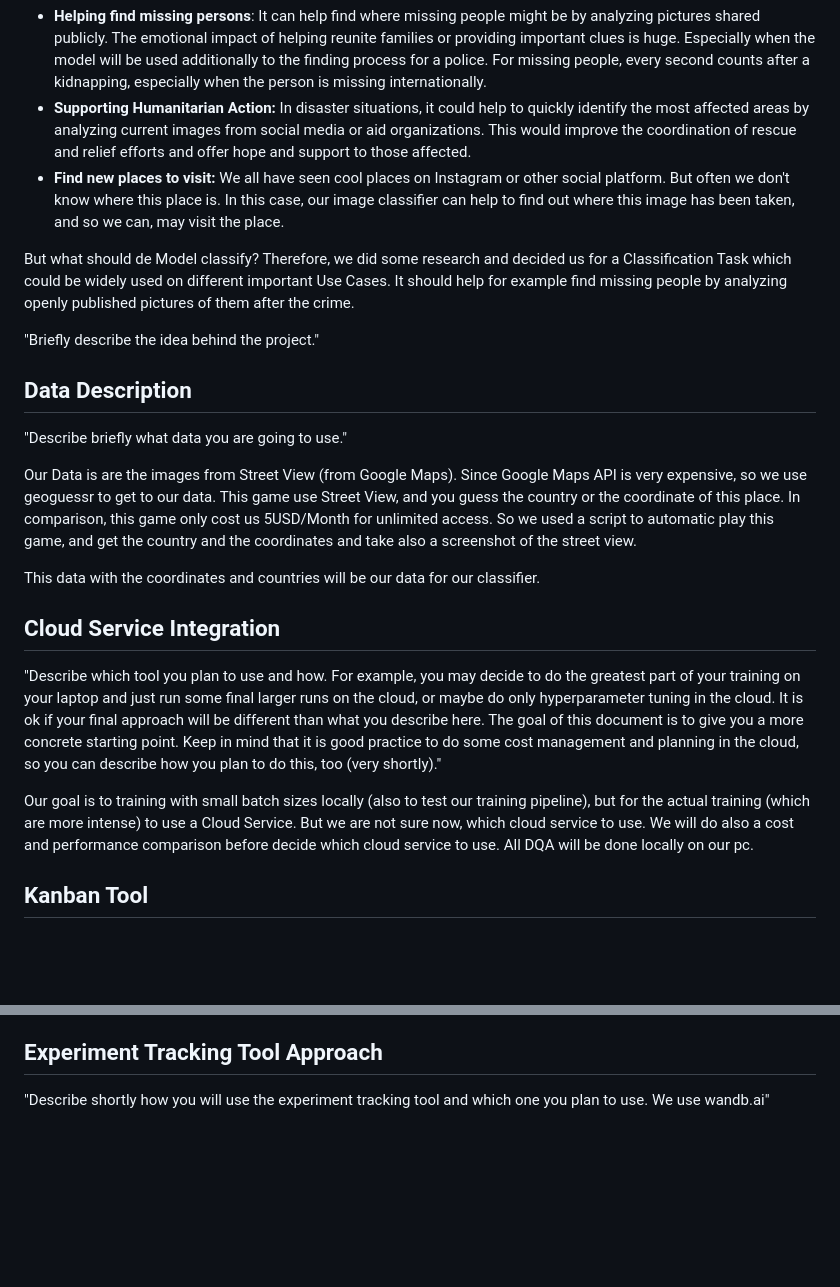
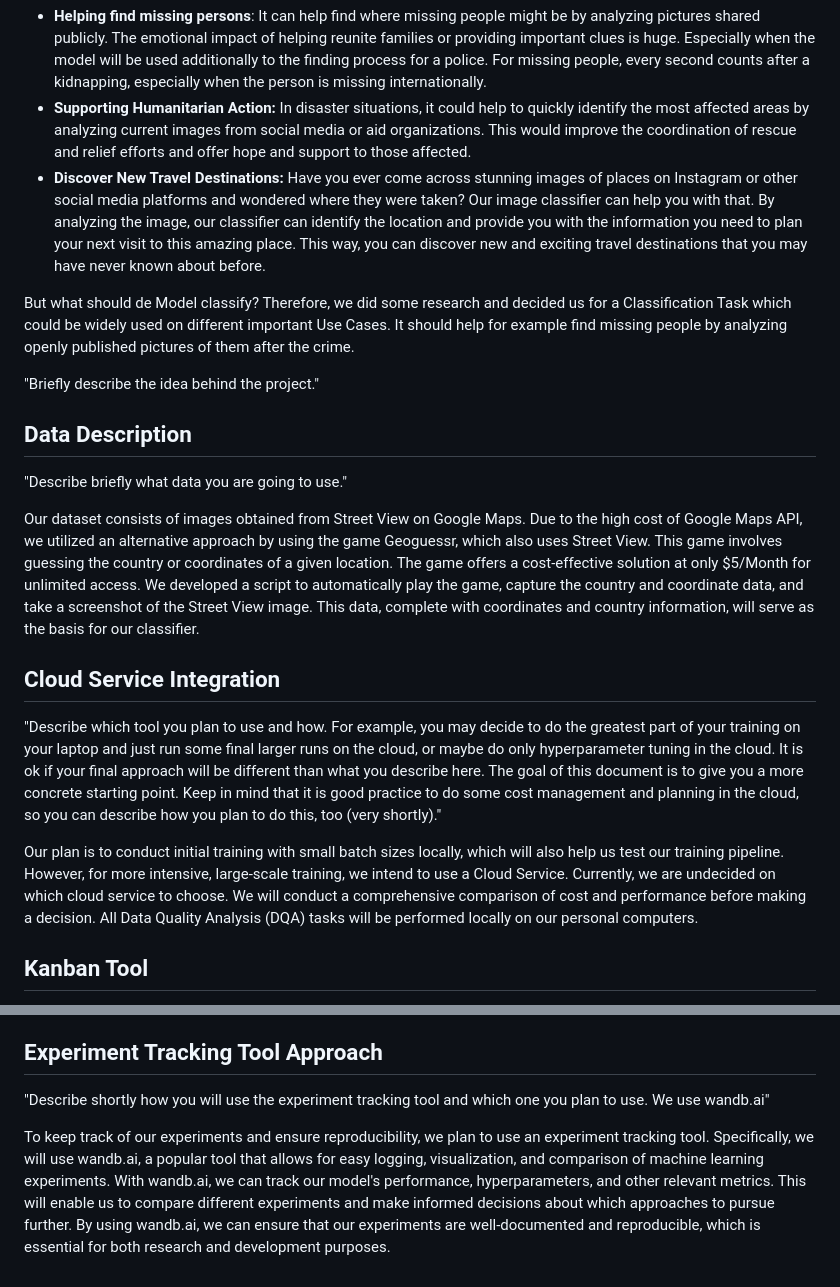
Before and after one commit to ExampleTeam2/lost-and-found, a Markdown page: deliverables/240310_Proposal & Commitment/Proposal_group_ExampleTeam.md, 2 parts joined by grey strips. GitHub-like rendering; blank space fills up the shorter version.

Commit message:
change some text and add experiment tracking text

```diff
--- a/deliverables/240310_Proposal & Commitment/Proposal_group_ExampleTeam.md
+++ b/deliverables/240310_Proposal & Commitment/Proposal_group_ExampleTeam.md
@@ -10,7 +10,7 @@ As group we never have worked a lot with Image Classification nor worked with it
 Instead of facing just one Business Case, the aim of this Image Classification Model is to be a base model for multiple Cases. But for what use will a classifying model for countries or coordinate from images be?
 - **Helping find missing persons**: It can help find where missing people might be by analyzing pictures shared publicly. The emotional impact of helping reunite families or providing important clues is huge. Especially when the model will be used additionally to the finding process for a police. For missing people, every second counts after a kidnapping, especially when the person is missing internationally.
 - **Supporting Humanitarian Action:** In disaster situations, it could help to quickly identify the most affected areas by analyzing current images from social media or aid organizations. This would improve the coordination of rescue and relief efforts and offer hope and support to those affected.
-- **Find new places to visit:** We all have seen cool places on Instagram or other social platform. But often we don't know where this place is. In this case, our image classifier can help to find out where this image has been taken, and so we can, may visit the place.
+- **Discover New Travel Destinations:** Have you ever come across stunning images of places on Instagram or other social media platforms and wondered where they were taken? Our image classifier can help you with that. By analyzing the image, our classifier can identify the location and provide you with the information you need to plan your next visit to this amazing place. This way, you can discover new and exciting travel destinations that you may have never known about before.
 
 
 But what should de Model classify? Therefore, we did some research and decided us for a Classification Task which could be widely used on different important Use Cases. It should help for example find missing people by analyzing openly published pictures of them after the crime.
@@ -24,9 +24,7 @@ But what should de Model classify? Therefore, we did some research and decided u
 
 "Describe briefly what data you are going to use."
 
-Our Data is are the images from Street View (from Google Maps). Since Google Maps API is very expensive, so we use geoguessr to get to our data. This game use Street View, and you guess the country or the coordinate of this place. In comparison, this game only cost us 5USD/Month for unlimited access. So we used a script to automatic play this game, and get the country and the coordinates and take also a screenshot of the street view.
-
-This data with the coordinates and countries will be our data for our classifier.
+Our dataset consists of images obtained from Street View on Google Maps. Due to the high cost of Google Maps API, we utilized an alternative approach by using the game Geoguessr, which also uses Street View. This game involves guessing the country or coordinates of a given location. The game offers a cost-effective solution at only $5/Month for unlimited access. We developed a script to automatically play the game, capture the country and coordinate data, and take a screenshot of the Street View image. This data, complete with coordinates and country information, will serve as the basis for our classifier.
 
 ## Cloud Service Integration
 
@@ -35,9 +33,7 @@ This data with the coordinates and countries will be our data for our classifier
 "Describe which tool you plan to use and how. For example, you may decide to do the greatest part of your training on your laptop and just run some final larger runs on the cloud, or maybe do only hyperparameter tuning in the cloud. It is ok if your final approach will be different than what you describe here. The goal of this document is to give you a more concrete starting point. Keep in mind that it is good practice to do some cost management and planning in the cloud, so you can describe how you plan to do this, too (very shortly)."
 
 
-Our goal is to training with small batch sizes locally (also to test our training pipeline), but for the actual training (which are more intense) to use a Cloud Service. But we are not sure now, which cloud service to use.
-We will do also a cost and performance comparison before decide which cloud service to use.
-All DQA will be done locally on our pc.
+Our plan is to conduct initial training with small batch sizes locally, which will also help us test our training pipeline. However, for more intensive, large-scale training, we intend to use a Cloud Service. Currently, we are undecided on which cloud service to choose. We will conduct a comprehensive comparison of cost and performance before making a decision. All Data Quality Analysis (DQA) tasks will be performed locally on our personal computers.
 
 
 
@@ -49,6 +45,6 @@ The primary advantage of this approach is that we can work with Markdown files i
 ## Experiment Tracking Tool Approach
 
 
+"Describe shortly how you will use the experiment tracking tool and which one you plan to use. We use wandb.ai"
 
-
-"Describe shortly how you will use the experiment tracking tool and which one you plan to use. We use wandb.ai"
+To keep track of our experiments and ensure reproducibility, we plan to use an experiment tracking tool. Specifically, we will use wandb.ai, a popular tool that allows for easy logging, visualization, and comparison of machine learning experiments. With wandb.ai, we can track our model's performance, hyperparameters, and other relevant metrics. This will enable us to compare different experiments and make informed decisions about which approaches to pursue further. By using wandb.ai, we can ensure that our experiments are well-documented and reproducible, which is essential for both research and development purposes.
```
